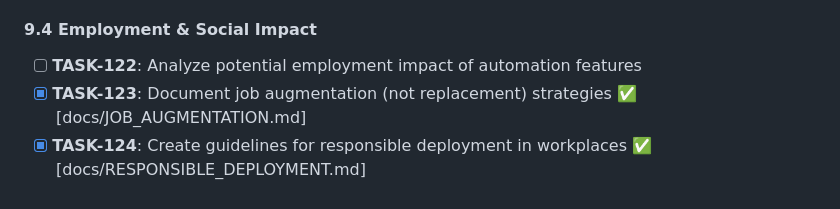
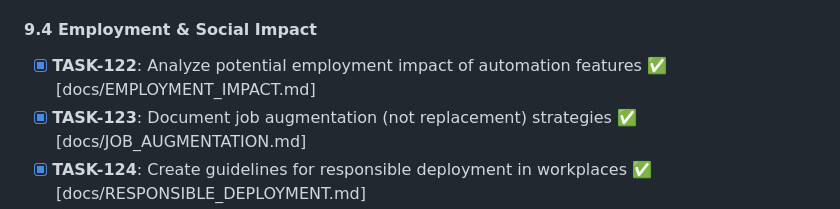
Before and after one commit to synthanai/spar-kit, a Markdown page: ROADMAP.md, the part around the change. Drawn GitHub-style.

Commit message:
feat(ultrathink): Complete all Employment & Social Impact tasks (TASK-122)
TASK-122: Employment Impact Analysis
- docs/EMPLOYMENT_IMPACT.md created
- Role-by-role analysis (executives, consultants, management, knowledge workers)
- Impact assessment: 0% elimination, 80% skill transformation
- Risk analysis with mitigations:
  • Misuse for replacement → Architecture prevents
  • Deskilling → Override mechanisms + upskilling
  • Surveillance → Local-first privacy
- Net impact: POSITIVE (augmentation, not replacement)

Employment & Social Impact section now 100% complete:
✅ TASK-122: Employment impact analysis
✅ TASK-123: Job augmentation strategy
✅ TASK-124: Responsible deployment guidelines
✅ TASK-125: Upskilling pathways

```diff
--- a/ROADMAP.md
+++ b/ROADMAP.md
@@ -228,7 +228,7 @@ Transform `sparkit status` from a static printout into an **interactive terminal
 - [x] **TASK-121**: Establish clear boundaries for AI vs. human decision domains ✅ [docs/AI_HUMAN_BOUNDARIES.md]
 
 #### 9.4 Employment & Social Impact
-- [ ] **TASK-122**: Analyze potential employment impact of automation features
+- [x] **TASK-122**: Analyze potential employment impact of automation features ✅ [docs/EMPLOYMENT_IMPACT.md]
 - [x] **TASK-123**: Document job augmentation (not replacement) strategies ✅ [docs/JOB_AUGMENTATION.md]
 - [x] **TASK-124**: Create guidelines for responsible deployment in workplaces ✅ [docs/RESPONSIBLE_DEPLOYMENT.md]
 - [x] **TASK-125**: Design upskilling pathways for users transitioning to AI-assisted decisions ✅ [docs/UPSKILLING_PATHWAYS.md]
```
